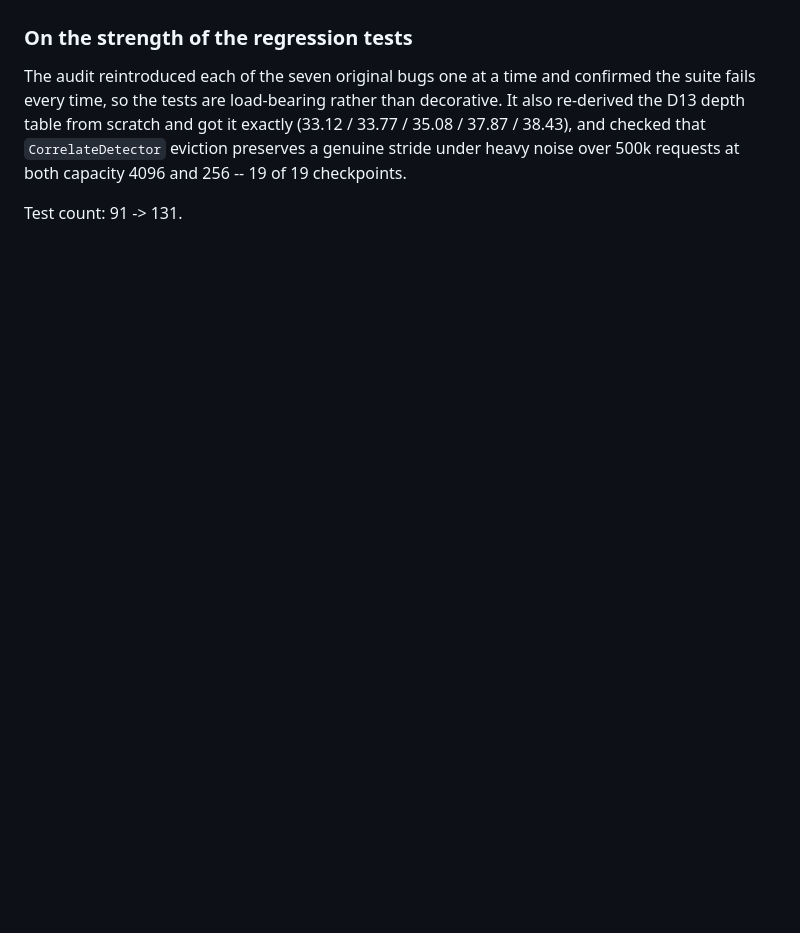
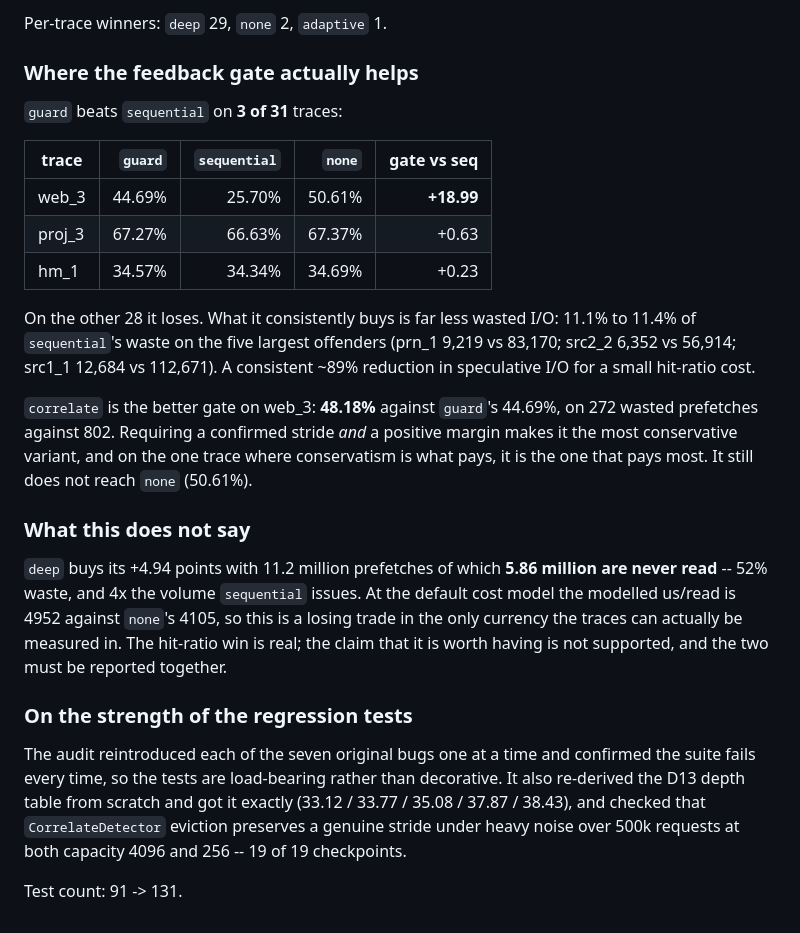
Before and after one commit to Shouryasaraf/OS-Project, a Markdown page: docs/DECISIONS.md, the part around one of its changes. Drawn GitHub-style; blank space fills up the shorter version.

```diff
--- a/docs/DECISIONS.md
+++ b/docs/DECISIONS.md
@@ -872,3 +927,35 @@ tests were not exercising the window they named. The floor is now a named
+Per-trace winners: `deep` 29, `none` 2, `adaptive` 1.
+
+### Where the feedback gate actually helps
+
+`guard` beats `sequential` on **3 of 31** traces:
+
+| trace | `guard` | `sequential` | `none` | gate vs seq |
+| --- | ---: | ---: | ---: | ---: |
+| web_3 | 44.69% | 25.70% | 50.61% | **+18.99** |
+| proj_3 | 67.27% | 66.63% | 67.37% | +0.63 |
+| hm_1 | 34.57% | 34.34% | 34.69% | +0.23 |
+
+On the other 28 it loses. What it consistently buys is far less wasted I/O:
+11.1% to 11.4% of `sequential`'s waste on the five largest offenders
+(prn_1 9,219 vs 83,170; src2_2 6,352 vs 56,914; src1_1 12,684 vs 112,671).
+A consistent ~89% reduction in speculative I/O for a small hit-ratio cost.
+
+`correlate` is the better gate on web_3: **48.18%** against `guard`'s 44.69%,
+on 272 wasted prefetches against 802. Requiring a confirmed stride *and* a
+positive margin makes it the most conservative variant, and on the one trace
+where conservatism is what pays, it is the one that pays most. It still does
+not reach `none` (50.61%).
+
+### What this does not say
+
+`deep` buys its +4.94 points with 11.2 million prefetches of which **5.86
+million are never read** -- 52% waste, and 4x the volume `sequential`
+issues. At the default cost model the modelled us/read is 4952 against
+`none`'s 4105, so this is a losing trade in the only currency the traces can
+actually be measured in. The hit-ratio win is real; the claim that it is
+worth having is not supported, and the two must be reported together.
+
 ### On the strength of the regression tests
 
 The audit reintroduced each of the seven original bugs one at a time and
```
Also changed, not shown: other parts of docs/DECISIONS.md (+55 -0 lines), AGENTS.md (+7 -0 lines), README.md (+28 -0 lines).
